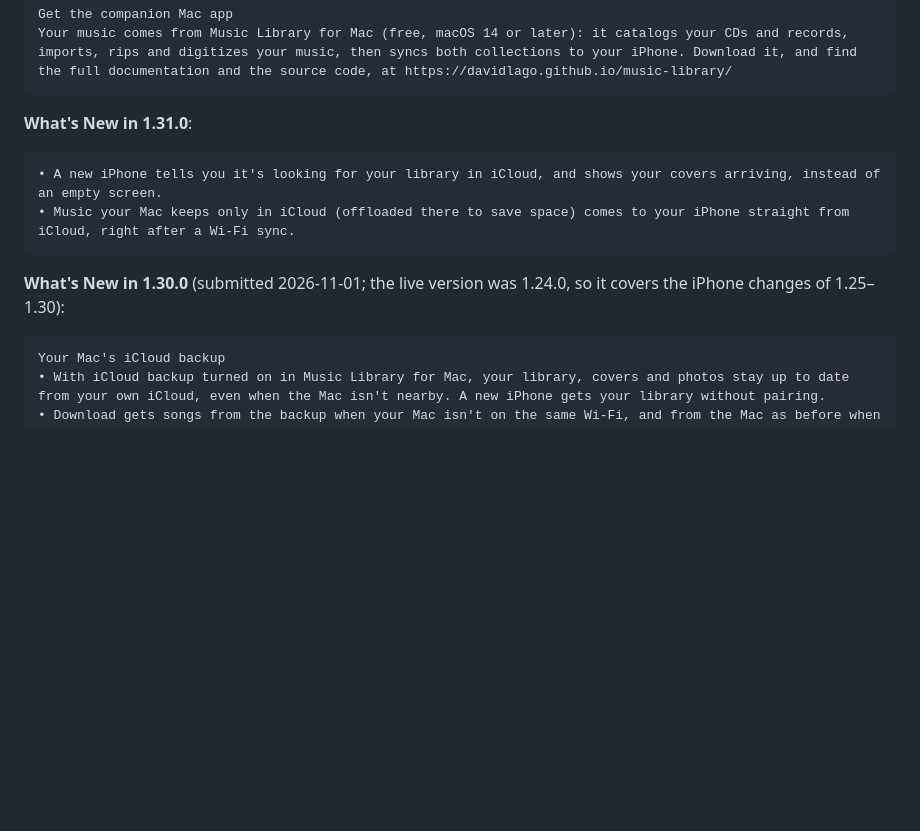
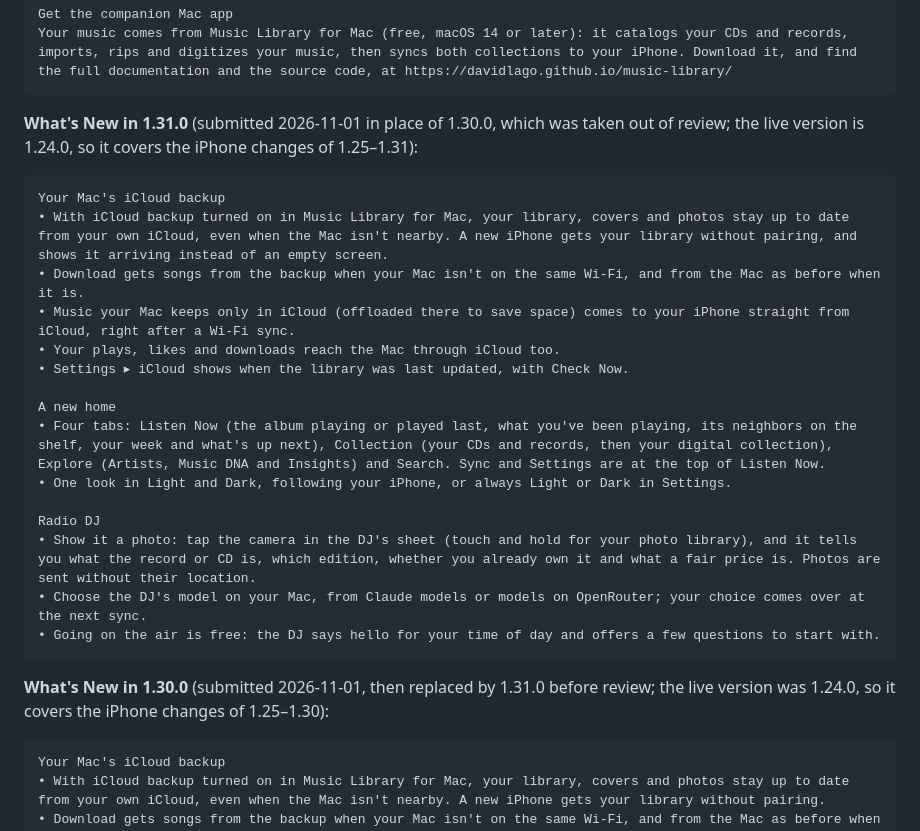
Before and after one commit to davidlago/music-library, a Markdown page: docs/app-store/README.md, the part around the change. Rendered like a GitHub page; blank space fills up the shorter version.

Commit message:
Record the App Store What's New submitted for 1.31.0 (#68)
1.31.0 replaced 1.30.0 in review and the live version is 1.24.0, so its
What's New covers the iPhone changes of 1.25–1.31.

Co-authored-by: Claude Opus 5.5 <noreply@anthropic.com>

````diff
--- a/docs/app-store/README.md
+++ b/docs/app-store/README.md
@@ -125,14 +125,28 @@ Get the companion Mac app
 Your music comes from Music Library for Mac (free, macOS 14 or later): it catalogs your CDs and records, imports, rips and digitizes your music, then syncs both collections to your iPhone. Download it, and find the full documentation and the source code, at https://davidlago.github.io/music-library/
 ```
 
-**What's New in 1.31.0**:
+**What's New in 1.31.0** (submitted 2026-11-01 in place of 1.30.0, which was taken out of review; the live version
+is 1.24.0, so it covers the iPhone changes of 1.25–1.31):
 
 ```
-• A new iPhone tells you it's looking for your library in iCloud, and shows your covers arriving, instead of an empty screen.
+Your Mac's iCloud backup
+• With iCloud backup turned on in Music Library for Mac, your library, covers and photos stay up to date from your own iCloud, even when the Mac isn't nearby. A new iPhone gets your library without pairing, and shows it arriving instead of an empty screen.
+• Download gets songs from the backup when your Mac isn't on the same Wi-Fi, and from the Mac as before when it is.
 • Music your Mac keeps only in iCloud (offloaded there to save space) comes to your iPhone straight from iCloud, right after a Wi-Fi sync.
+• Your plays, likes and downloads reach the Mac through iCloud too.
+• Settings ▸ iCloud shows when the library was last updated, with Check Now.
+
+A new home
+• Four tabs: Listen Now (the album playing or played last, what you've been playing, its neighbors on the shelf, your week and what's up next), Collection (your CDs and records, then your digital collection), Explore (Artists, Music DNA and Insights) and Search. Sync and Settings are at the top of Listen Now.
+• One look in Light and Dark, following your iPhone, or always Light or Dark in Settings.
+
+Radio DJ
+• Show it a photo: tap the camera in the DJ's sheet (touch and hold for your photo library), and it tells you what the record or CD is, which edition, whether you already own it and what a fair price is. Photos are sent without their location.
+• Choose the DJ's model on your Mac, from Claude models or models on OpenRouter; your choice comes over at the next sync.
+• Going on the air is free: the DJ says hello for your time of day and offers a few questions to start with.
 ```
 
-**What's New in 1.30.0** (submitted 2026-11-01; the live version was 1.24.0, so it covers the iPhone changes of 1.25–1.30):
+**What's New in 1.30.0** (submitted 2026-11-01, then replaced by 1.31.0 before review; the live version was 1.24.0, so it covers the iPhone changes of 1.25–1.30):
 
 ```
 Your Mac's iCloud backup
````
